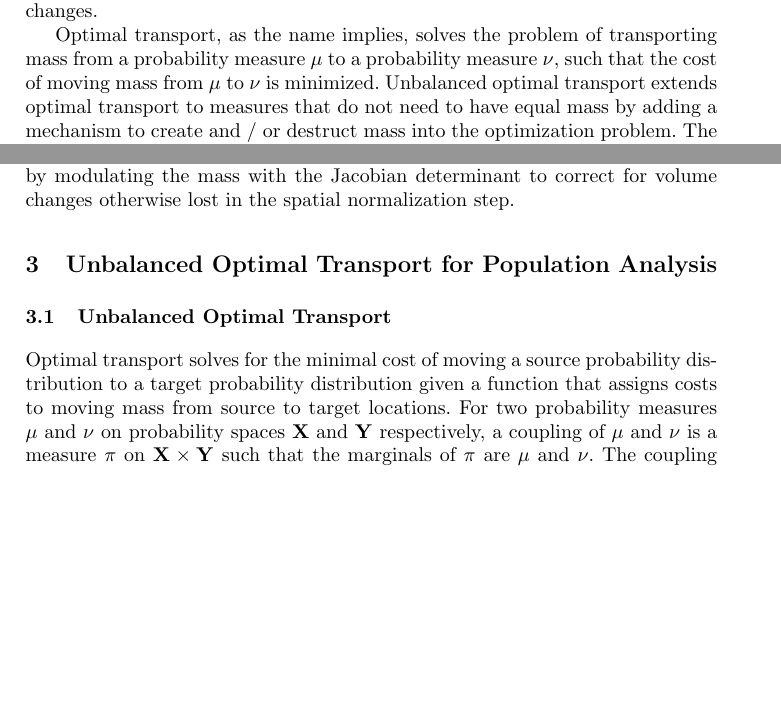
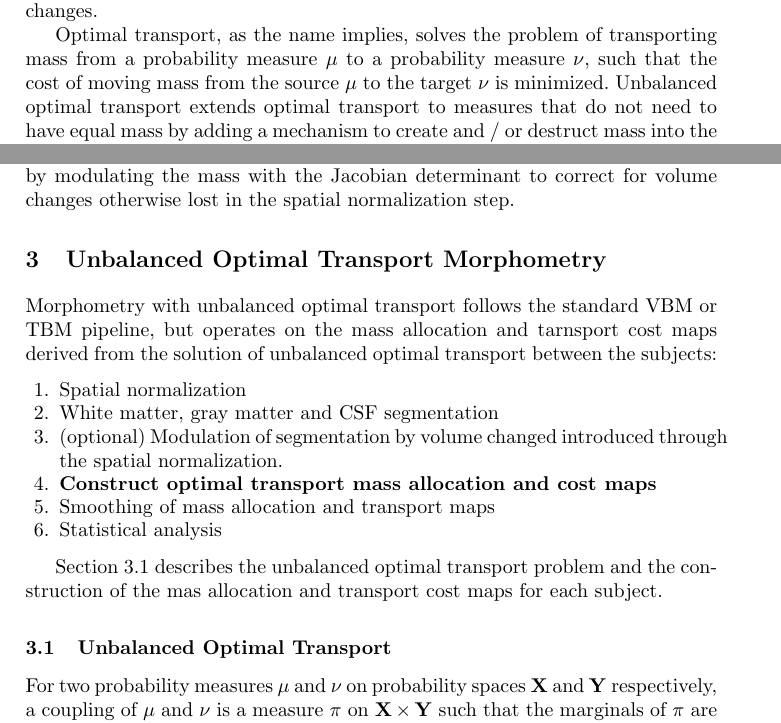
Before and after one commit to KitwareMedicalPublications/2018-MICCAI-UTM, a LaTeX paper (bot.tex): two parts of pages 1 and 4 of 9, joined at a grey line, cut so that both start at the same text, the shorter picture padded with empty space. Compiled offline with pdfLaTeX.

Commit message:
wriiiitttiiiiing

```diff
--- a/bot.tex
+++ b/bot.tex
@@ -105,7 +105,7 @@ non-local changes.
 
 Optimal transport, as the name implies, solves the problem of transporting mass
 from a probability measure $\mu$ to a probability measure $\nu$, such that the
-cost of moving mass from $\mu$ to $\nu$ is minimized. Unbalanced optimal
-transport extends optimal transport to measures that do not need to have equal
-mass by adding a mechanism to create and / or destruct mass into the
-optimization problem. The solution of the unbalanced optimal transport yields a
+cost of moving mass from the source $\mu$ to the target $\nu$ is minimized.
+Unbalanced optimal transport extends optimal transport to measures that do not
+need to have equal mass by adding a mechanism to create and / or destruct mass
+into the optimization problem. The solution of the unbalanced optimal transport
@@ -268,13 +269,28 @@ otherwise lost in the spatial normalization step.
 
 
 
-\section{Unbalanced Optimal Transport for Population Analysis}
+\section{Unbalanced Optimal Transport Morphometry}
+Morphometry with unbalanced optimal transport follows the standard VBM or TBM
+pipeline, but operates on the mass allocation and tarnsport cost maps derived
+from the solution of unbalanced optimal transport between the subjects:
+\begin{enumerate}
+\item Spatial normalization
+\item White matter, gray matter and CSF segmentation
+\item (optional) Modulation of segmentation by volume changed introduced
+through the spatial normalization.
+\item {\bf Construct optimal transport mass allocation and cost maps}
+\item Smoothing of mass allocation and transport maps
+\item Statistical analysis
+\end{enumerate}
+
+Section~\ref{sec:unbalanced} describes the unbalanced optimal transport problem
+and the construction of the mas allocation and transport cost maps for each
+subject.
+
+
 
 \subsection{Unbalanced Optimal Transport}
-Optimal transport solves for the minimal cost of moving a source probability
-distribution to a target probability distribution given a function that assigns
-costs to moving mass from source to target locations. For two probability
-measures  $\mu$ and $\nu$ on probability spaces ${\Xsp}$ and ${\Ysp}$
-respectively, a coupling of $\mu$ and $\nu$ is a measure $\coupling$ on
-${\Xsp}\times{\Ysp}$ such that the marginals of $\coupling$ are $\mu$ and
-$\nu$. The coupling $\coupling$ defines a {\em transport plan} that captures
+\label{sec:unbalanced}
+For two probability measures  $\mu$ and $\nu$ on probability spaces ${\Xsp}$
+and ${\Ysp}$ respectively, a coupling of $\mu$ and $\nu$ is a measure
+$\coupling$ on ${\Xsp}\times{\Ysp}$ such that the marginals of $\coupling$ are
```
Also changed, not shown: bot.bib (+8 -0 lines), bot.tex (72 more changed lines).
